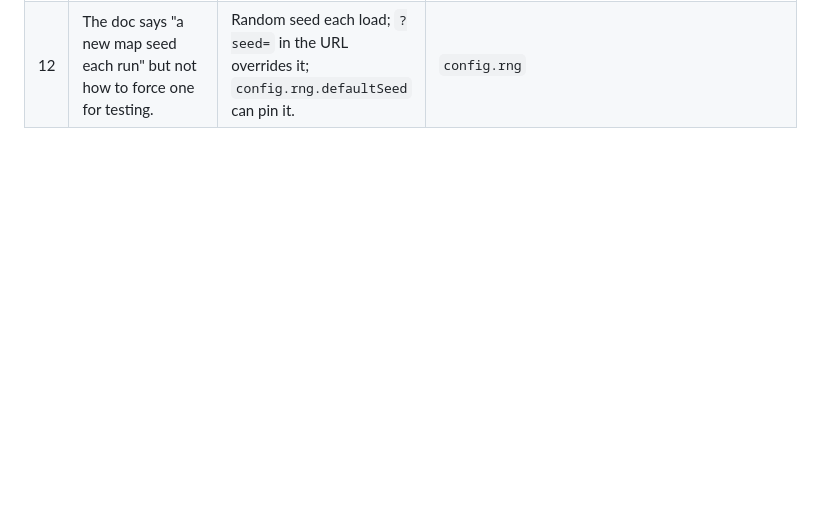
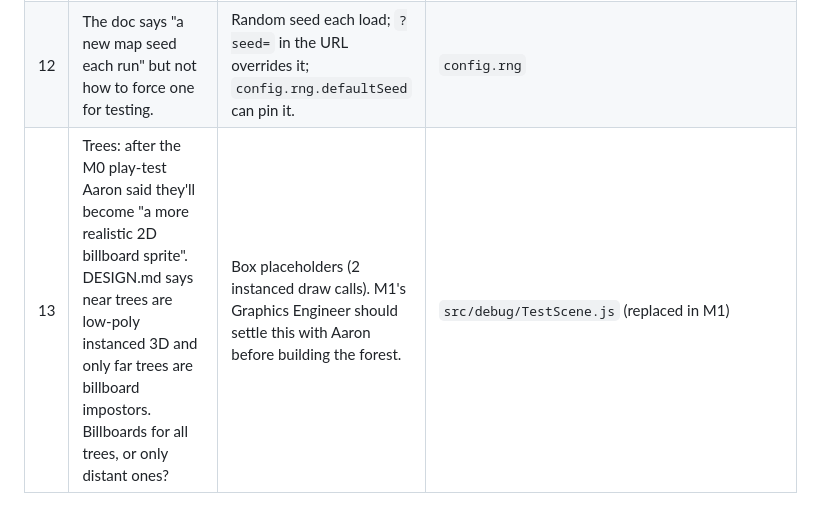
Before and after one commit to AaronUnify2/WitchHunt, a Markdown page: OPEN_QUESTIONS.md, the part around the change. Rendered like a GitHub page; blank space fills up the shorter version.

```diff
--- a/OPEN_QUESTIONS.md
+++ b/OPEN_QUESTIONS.md
@@ -18,3 +18,4 @@ Where `docs/DESIGN.md` was silent or unclear, the simplest option was chosen, ma
 | 10 | Starting look and dead-zone values for the controller. | Move dead zone 0.15, look dead zone 0.12, outer 0.05, look 180°/s horizontal and 120°/s vertical at full tilt, response curve exponent 2, trigger threshold 0.3. Tune on the tablet. | `config.input.gamepad` |
 | 11 | Should the screen be kept awake? (Not in the doc.) | Yes, with the Screen Wake Lock API, because controller-only play never touches the screen. | `config.display.keepScreenAwake` |
 | 12 | The doc says "a new map seed each run" but not how to force one for testing. | Random seed each load; `?seed=` in the URL overrides it; `config.rng.defaultSeed` can pin it. | `config.rng` |
+| 13 | Trees: after the M0 play-test Aaron said they'll become "a more realistic 2D billboard sprite". DESIGN.md says near trees are low-poly instanced 3D and only far trees are billboard impostors. Billboards for all trees, or only distant ones? | Box placeholders (2 instanced draw calls). M1's Graphics Engineer should settle this with Aaron before building the forest. | `src/debug/TestScene.js` (replaced in M1) |
```
Also changed, not shown: HANDOVER.md (+39 -43 lines), STATUS.md (+9 -4 lines).
